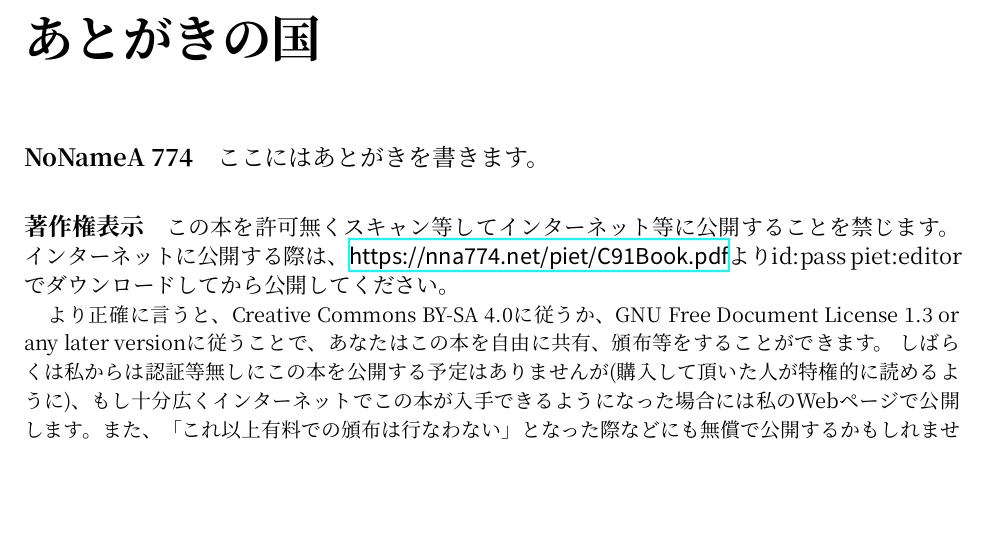
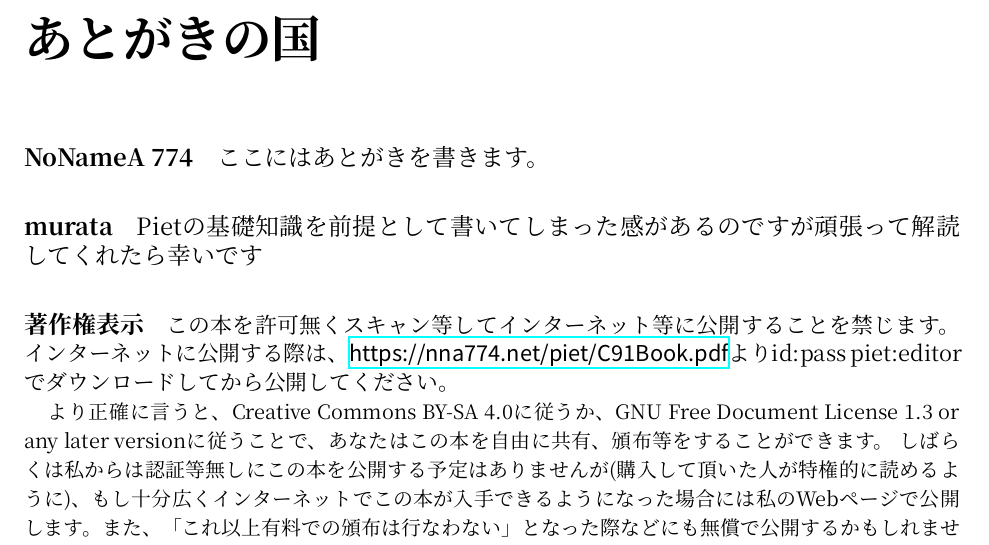
Before and after one commit to nna774/C91book, a LaTeX book (C91Book.tex, which reads atogaki.tex): part of page 15 of 15 before the commit and part of page 15 of 16 after it, cut so that both start at the same text, the shorter picture padded with empty space. Compiled offline with XeLaTeX; a missing font is replaced by an installed copy or a similar font.

Commit message:
あとがき

```diff
--- a/atogaki.tex
+++ b/atogaki.tex
@@ -3,6 +3,10 @@
 \paragraph{NoNameA 774}
 
 ここにはあとがきを書きます。
+
+\paragraph{murata}
+
+Pietの基礎知識を前提として書いてしまった感があるのですが頑張って解読してくれたら幸いです
 
 \paragraph{著作権表示}
 
```
